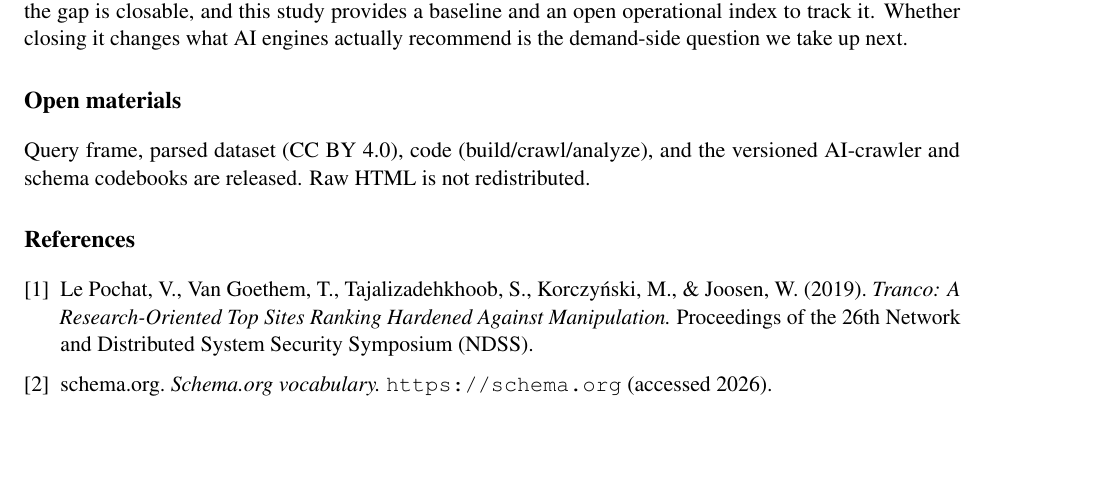
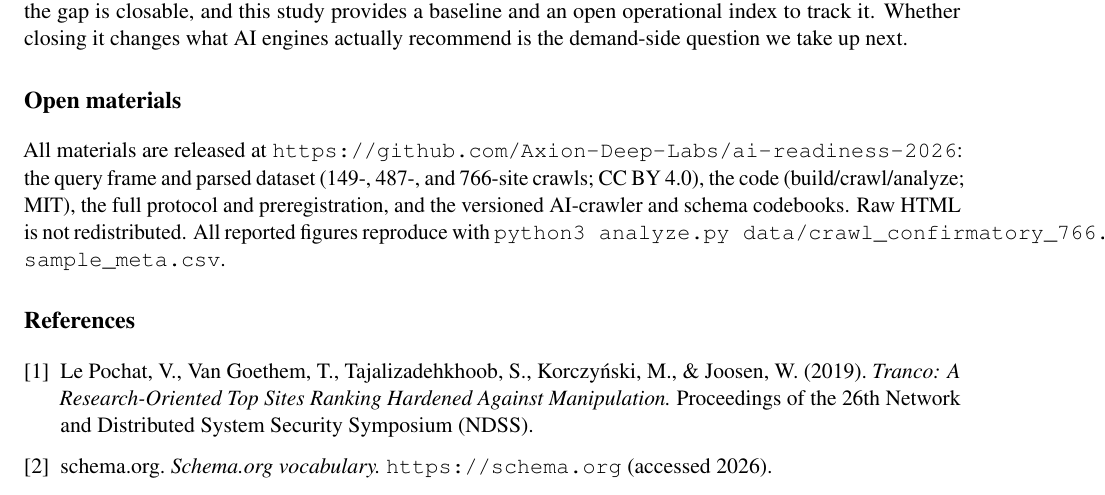
Before and after one commit to Axion-Deep-Labs/ai-readiness-2026, a LaTeX paper (AI_Readiness_2026_SSRN.tex): part of page 5 of 5 before the commit and part of page 5 of 6 after it, cut so that both start at the same text, the shorter picture padded with empty space. Compiled offline with pdfLaTeX.

Commit message:
Add public repo URL to paper Open materials; recompile PDF

```diff
--- a/AI_Readiness_2026_SSRN.tex
+++ b/AI_Readiness_2026_SSRN.tex
@@ -247,8 +247,11 @@ the demand-side question we take up next.
 
 \section*{Open materials}
 
-Query frame, parsed dataset (CC BY 4.0), code (build/crawl/analyze), and the versioned AI-crawler and
-schema codebooks are released. Raw HTML is not redistributed.
+All materials are released at \url{https://github.com/Axion-Deep-Labs/ai-readiness-2026}: the query
+frame and parsed dataset (149-, 487-, and 766-site crawls; CC BY 4.0), the code (build/crawl/analyze;
+MIT), the full protocol and preregistration, and the versioned AI-crawler and schema codebooks. Raw
+HTML is not redistributed. All reported figures reproduce with \texttt{python3 analyze.py
+data/crawl\_confirmatory\_766.jsonl sample\_meta.csv}.
 
 \begin{thebibliography}{9}
 \bibitem{tranco} Le Pochat, V., Van Goethem, T., Tajalizadehkhoob, S., Korczy\'{n}ski, M., \&
```
Also changed, not shown: PAPER_DRAFT.md (+5 -2 lines), AI_Readiness_2026_SSRN.pdf.
